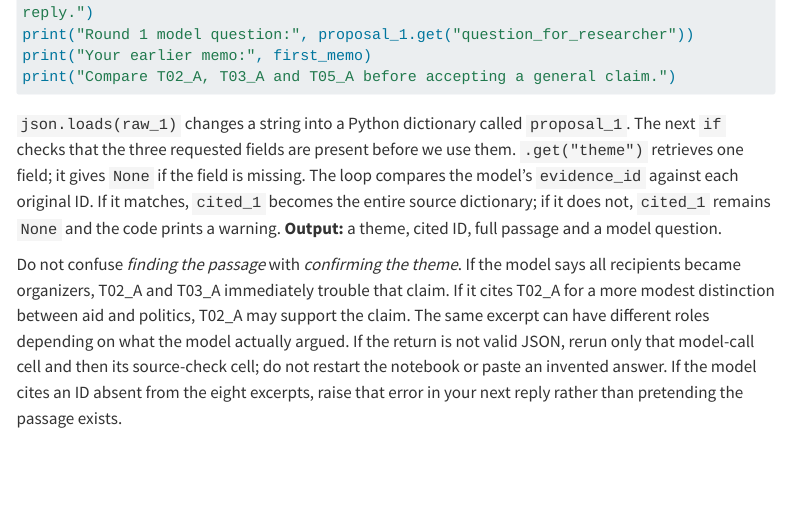
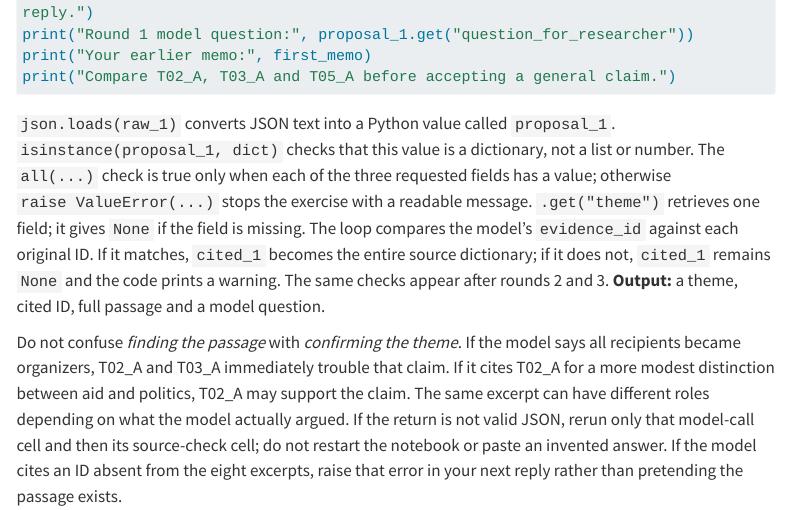
Before and after one commit to cjbarrie/GenAI_Soc2026, a Quarto document (coursebook/python/session03.qmd): the page in a window 1100 px wide, from 6190 px down. Rendered offline with R 4.5, knitr and Pandoc in place of Quarto, with nearby package versions; menus at the side of the page are left out; long lines of code are wrapped.

Commit message:
Explain Week 3 response checks for beginners

````diff
--- a/coursebook/python/session03.qmd
+++ b/coursebook/python/session03.qmd
@@ -220,7 +220,7 @@ print("Your earlier memo:", first_memo)
 print("Compare T02_A, T03_A and T05_A before accepting a general claim.")
 ```
 
-`json.loads(raw_1)` changes a string into a Python dictionary called `proposal_1`. The next `if` checks that the three requested fields are present before we use them. `.get("theme")` retrieves one field; it gives `None` if the field is missing. The loop compares the model's `evidence_id` against each original ID. If it matches, `cited_1` becomes the entire source dictionary; if it does not, `cited_1` remains `None` and the code prints a warning. **Output:** a theme, cited ID, full passage and a model question.
+`json.loads(raw_1)` converts JSON text into a Python value called `proposal_1`. `isinstance(proposal_1, dict)` checks that this value is a dictionary, not a list or number. The `all(...)` check is true only when each of the three requested fields has a value; otherwise `raise ValueError(...)` stops the exercise with a readable message. `.get("theme")` retrieves one field; it gives `None` if the field is missing. The loop compares the model's `evidence_id` against each original ID. If it matches, `cited_1` becomes the entire source dictionary; if it does not, `cited_1` remains `None` and the code prints a warning. The same checks appear after rounds 2 and 3. **Output:** a theme, cited ID, full passage and a model question.
 
 Do not confuse *finding the passage* with *confirming the theme*. If the model says all recipients became organizers, T02_A and T03_A immediately trouble that claim. If it cites T02_A for a more modest distinction between aid and politics, T02_A may support the claim. The same excerpt can have different roles depending on what the model actually argued. If the return is not valid JSON, rerun only that model-call cell and then its source-check cell; do not restart the notebook or paste an invented answer. If the model cites an ID absent from the eight excerpts, raise that error in your next reply rather than pretending the passage exists.
 
````
Also changed, not shown: 1 other file.
